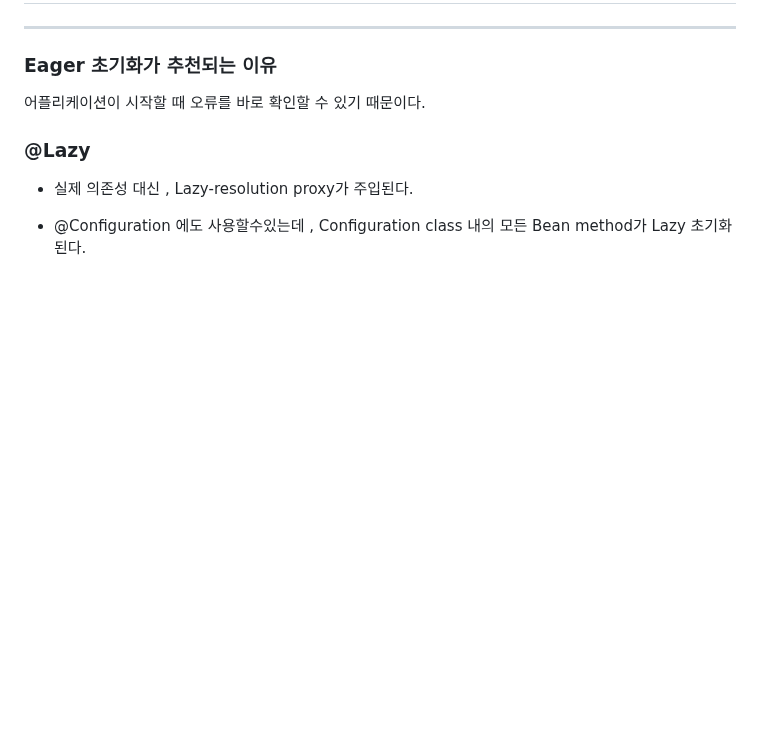
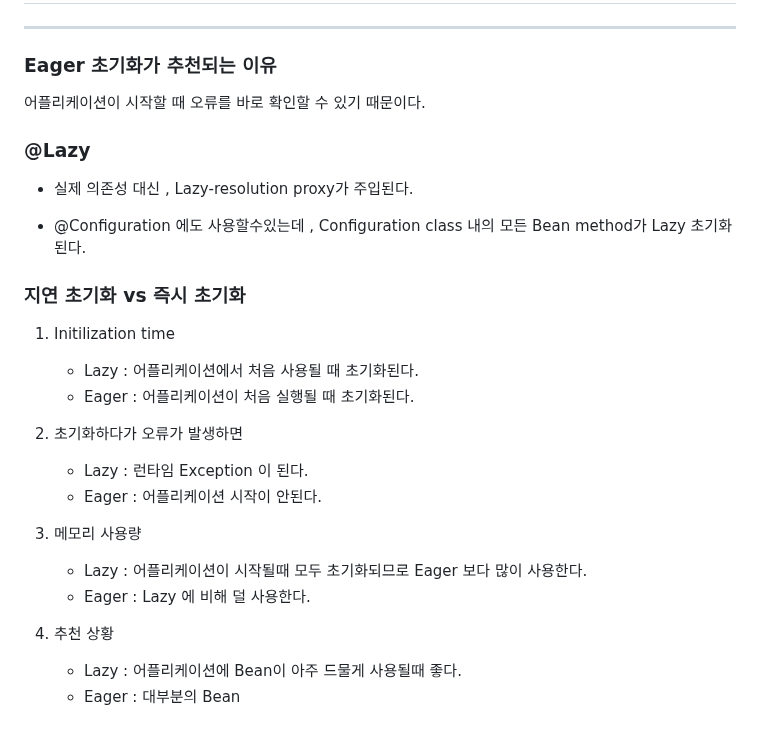
Before and after one commit to 22sonamu/spring_boot, a Markdown page: spring_boot_02/README.md, the part around the change. GitHub-like rendering; blank space fills up the shorter version.

Commit message:
자연 초기화와 즉시 초기화 비교 #2

```diff
--- a/spring_boot_02/README.md
+++ b/spring_boot_02/README.md
@@ -261,3 +261,25 @@ Dependency Injection을 하면 , 객체 생성 제어의 주체가 프로그래
 - 실제 의존성 대신 , Lazy-resolution proxy가 주입된다.
 
 - @Configuration 에도 사용할수있는데 , Configuration class 내의 모든 Bean method가 Lazy 초기화 된다.
+
+### 지연 초기화 vs 즉시 초기화
+
+1. Initilization time
+
+    - Lazy : 어플리케이션에서 처음 사용될 때 초기화된다.
+    - Eager : 어플리케이션이 처음 실행될 때 초기화된다.
+
+2. 초기화하다가 오류가 발생하면
+
+    - Lazy : 런타임 Exception 이 된다.
+    - Eager : 어플리케이션 시작이 안된다.
+
+3. 메모리 사용량
+
+    - Lazy : 어플리케이션이 시작될때 모두 초기화되므로 Eager 보다 많이 사용한다.
+    - Eager : Lazy 에 비해 덜 사용한다.
+
+4. 추천 상황
+
+    - Lazy : 어플리케이션에 Bean이 아주 드물게 사용될때 좋다.
+    - Eager : 대부분의 Bean
```
